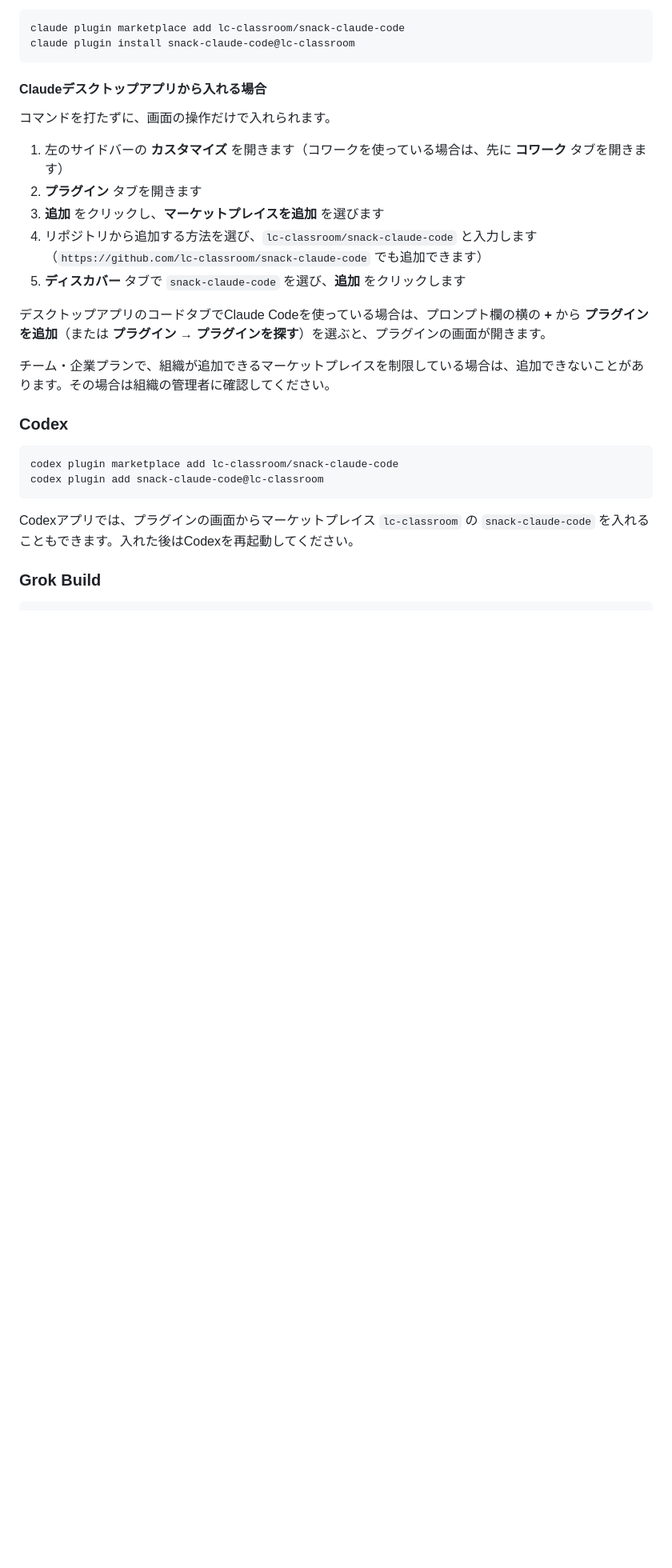
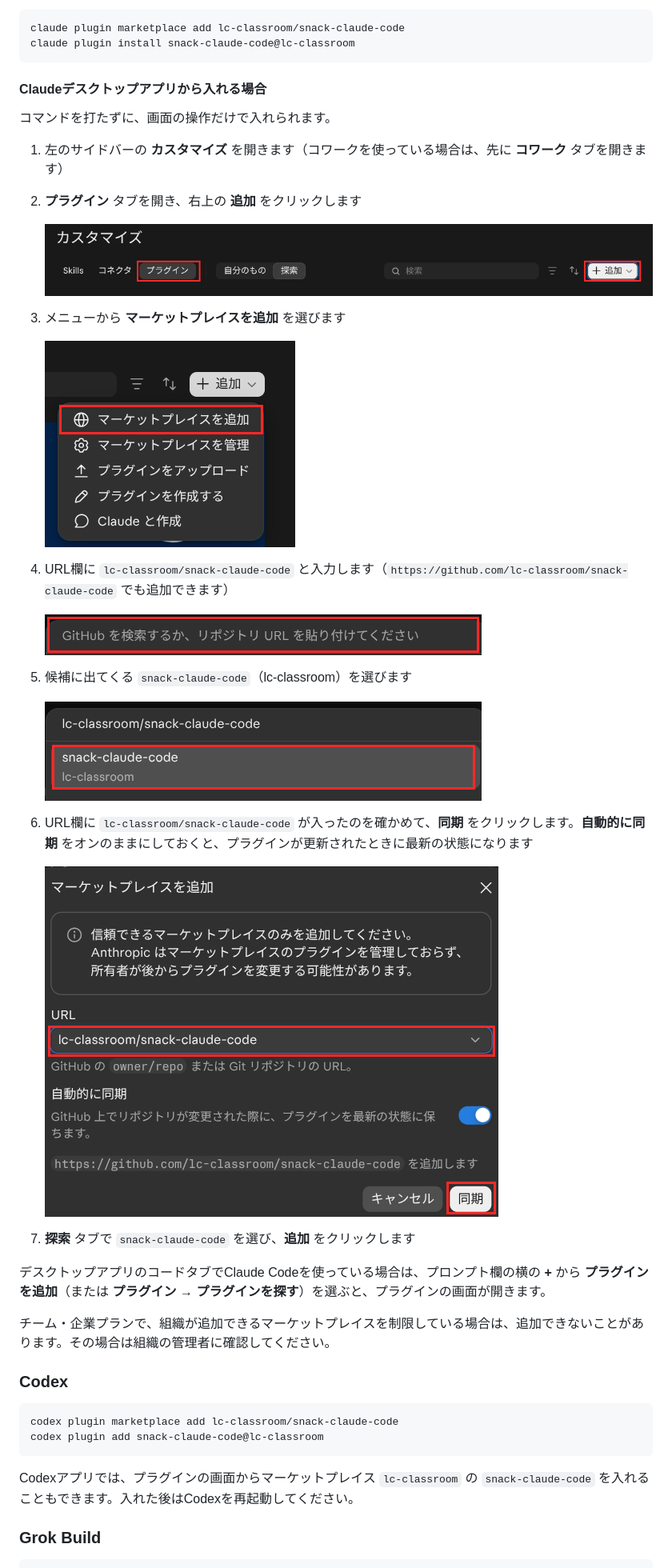
Before and after one commit to lc-classroom/snack-claude-code, a Markdown page: README.md, the part around one of its changes. Shown at 80% size. GitHub-like rendering; pictures changed too: images/install-desktop-1-plugins-tab.png (added), images/install-desktop-2-add-marketplace.png (added), images/install-desktop-3-url-field.png (added); blank space fills up the shorter version.

Commit message:
README: デスクトップアプリでのプラグイン追加手順に画面キャプチャを追加
注目する箇所を赤枠で囲んだ画像をルートの images/ に置き、手順の各ステップに貼る。
実際の画面に合わせて、URL欄の候補選択と同期の手順を足し、タブ名を探索に直す。

Co-Authored-By: Claude Opus 5.5 <noreply@anthropic.com>
Claude-Session: https://claude.ai/code/session_01QoYmgCmxmDGn2wasLTpVzn

```diff
--- a/README.md
+++ b/README.md
@@ -47,10 +47,27 @@ claude plugin install snack-claude-code@lc-classroom
 コマンドを打たずに、画面の操作だけで入れられます。
 
 1. 左のサイドバーの **カスタマイズ** を開きます（コワークを使っている場合は、先に **コワーク** タブを開きます）
-2. **プラグイン** タブを開きます
-3. **追加** をクリックし、**マーケットプレイスを追加** を選びます
-4. リポジトリから追加する方法を選び、`lc-classroom/snack-claude-code` と入力します（`https://github.com/lc-classroom/snack-claude-code` でも追加できます）
-5. **ディスカバー** タブで `snack-claude-code` を選び、**追加** をクリックします
+2. **プラグイン** タブを開き、右上の **追加** をクリックします
+
+   ![カスタマイズ画面のプラグインタブと追加ボタン](images/install-desktop-1-plugins-tab.png)
+
+3. メニューから **マーケットプレイスを追加** を選びます
+
+   ![追加メニューのマーケットプレイスを追加](images/install-desktop-2-add-marketplace.png)
+
+4. URL欄に `lc-classroom/snack-claude-code` と入力します（`https://github.com/lc-classroom/snack-claude-code` でも追加できます）
+
+   ![URL欄](images/install-desktop-3-url-field.png)
+
+5. 候補に出てくる `snack-claude-code`（lc-classroom）を選びます
+
+   ![候補のsnack-claude-code](images/install-desktop-4-select-repo.png)
+
+6. URL欄に `lc-classroom/snack-claude-code` が入ったのを確かめて、**同期** をクリックします。**自動的に同期** をオンのままにしておくと、プラグインが更新されたときに最新の状態になります
+
+   ![マーケットプレイスを追加のダイアログ](images/install-desktop-5-sync.png)
+
+7. **探索** タブで `snack-claude-code` を選び、**追加** をクリックします
 
 デスクトップアプリのコードタブでClaude Codeを使っている場合は、プロンプト欄の横の **+** から **プラグインを追加**（または **プラグイン** → **プラグインを探す**）を選ぶと、プラグインの画面が開きます。
 
```
Also changed, not shown: other parts of README.md (+1 -0 lines).
